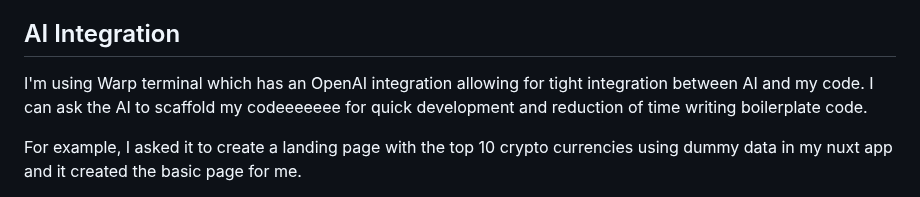
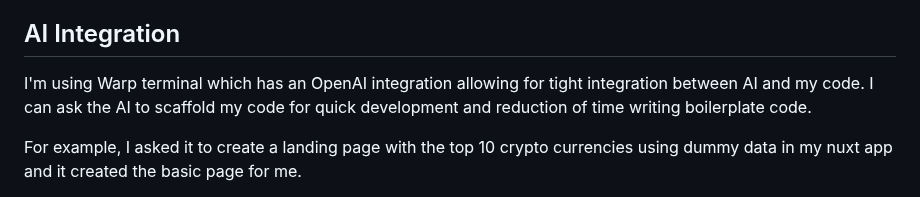
Before and after one commit to bn-mk/fanwave-crypto, a Markdown page: README.md, the part around the change. Rendered like a GitHub page.

```diff
--- a/README.md
+++ b/README.md
@@ -14,7 +14,7 @@ I'm developing on my windows laptop using WSL2 to give me a more familiar dev en
 I'm using a typical feature branch stategy in git to keep track of changes.  main will be my production like branch and features are merged in as and when they are built for ease of control over the state of the app.  I've put the front end and backend code in the same monorepo for ease of sharing.  I would probably have seperate repos for this in a real world project.
 
 ## AI Integration
-I'm using Warp terminal which has an OpenAI integration allowing for tight integration between AI and my code.  I can ask the AI to scaffold my codeeeeeee for quick development and reduction of time writing boilerplate code.
+I'm using Warp terminal which has an OpenAI integration allowing for tight integration between AI and my code.  I can ask the AI to scaffold my code for quick development and reduction of time writing boilerplate code.
 
 For example, I asked it to create a landing page with the top 10 crypto currencies using dummy data in my nuxt app and it created the basic page for me.
 
```
